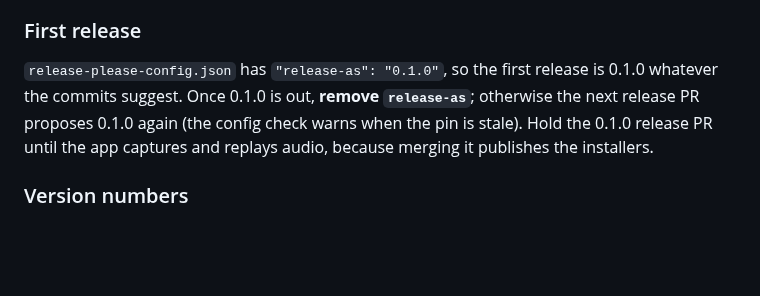
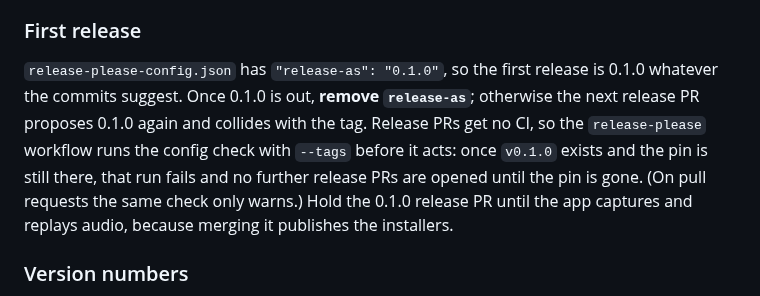
Before and after one commit to Roboroads/repeat-that, a Markdown page: docs/MAINTAINING.md, the part around the change. Drawn GitHub-style; blank space fills up the shorter version.

Commit message:
docs: explain the release-as guard in the release-please workflow

```diff
--- a/docs/MAINTAINING.md
+++ b/docs/MAINTAINING.md
@@ -68,9 +68,11 @@ in [`install-windows.md`](install-windows.md).
 ### First release
 
 `release-please-config.json` has `"release-as": "0.1.0"`, so the first release is 0.1.0 whatever the commits suggest.
-Once 0.1.0 is out, **remove `release-as`**; otherwise the next release PR proposes 0.1.0 again (the config check warns
-when the pin is stale). Hold the 0.1.0 release PR until the app captures and replays audio, because merging it publishes
-the installers.
+Once 0.1.0 is out, **remove `release-as`**; otherwise the next release PR proposes 0.1.0 again and collides with the
+tag. Release PRs get no CI, so the `release-please` workflow runs the config check with `--tags` before it acts: once
+`v0.1.0` exists and the pin is still there, that run fails and no further release PRs are opened until the pin is gone.
+(On pull requests the same check only warns.) Hold the 0.1.0 release PR until the app captures and replays audio,
+because merging it publishes the installers.
 
 ### Version numbers
 
```
